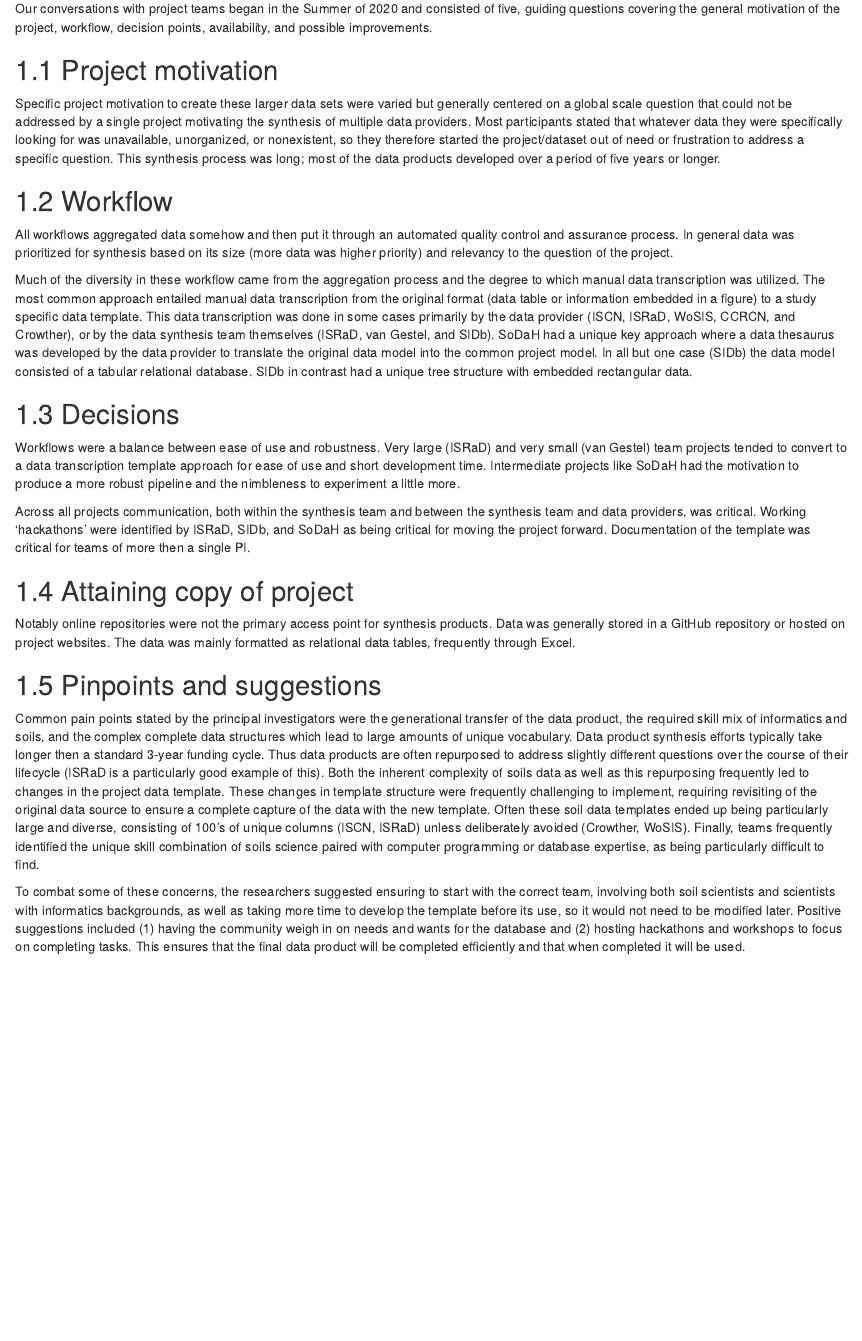
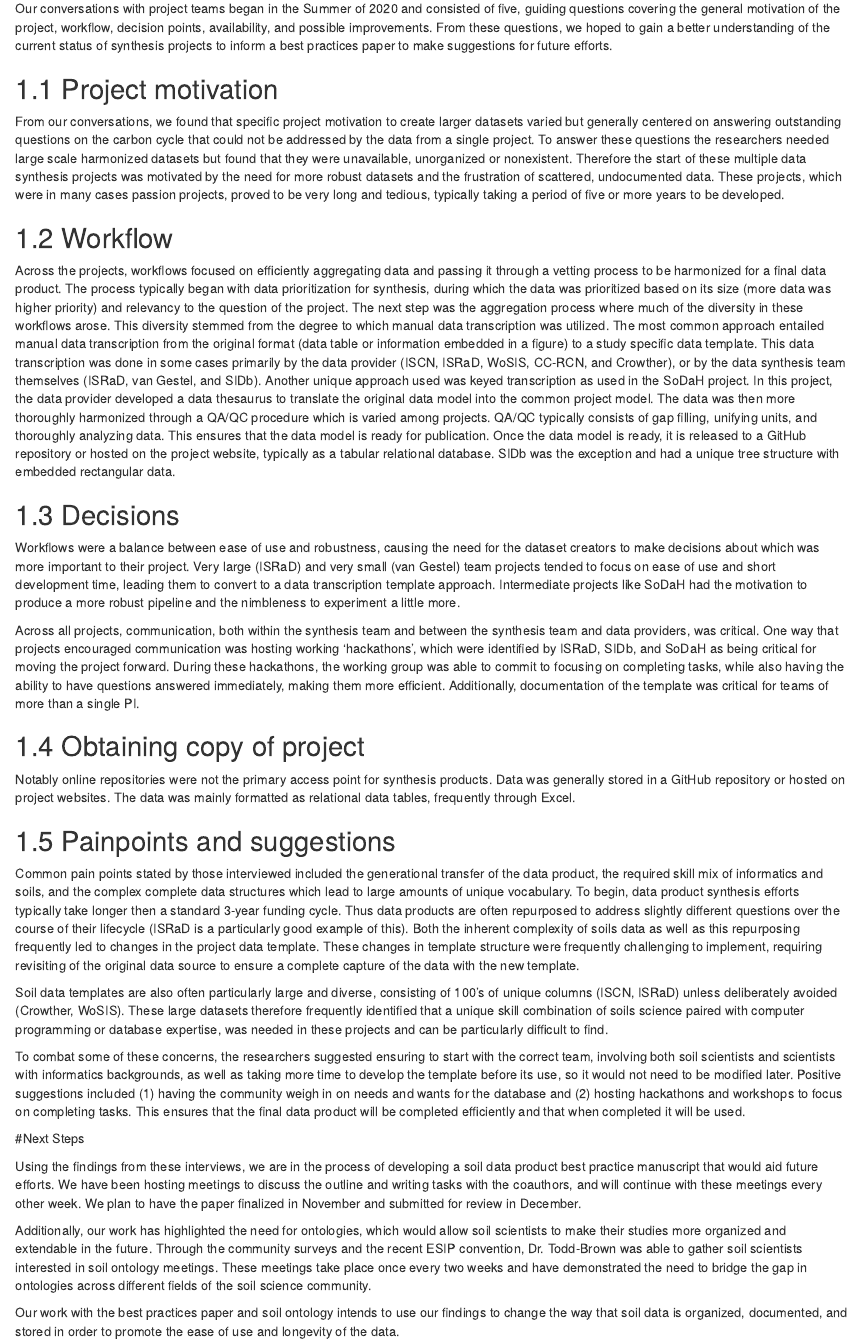
Before and after one commit to ESIPFed/soil_data_model_survey, an R Markdown document (10-interviewSummary.Rmd): the page in a window 1100 px wide, from 70 px down. Rendered offline with R 4.5, knitr and Pandoc, with nearby package versions; drawn as R Markdown's standard HTML page in place of the format the file asks for.

Commit message:
Update 10-interviewSummary.Rmd
expanding summaries and adding next steps

```diff
--- a/10-interviewSummary.Rmd
+++ b/10-interviewSummary.Rmd
@@ -1,51 +1,67 @@
 # Summary of Interviews
 
 Our conversations with project teams began in the Summer of 2020 and consisted of five, guiding questions covering the general motivation of the project, workflow, decision points, availability, and possible improvements.
+From these questions, we hoped to gain a better understanding of the current status of synthesis projects to inform a best practices paper to make suggestions for future efforts.
 
 ## Project motivation
 
-Specific project motivation to create these larger data sets were varied but generally centered on a global scale question that could not be addressed by a single project motivating the synthesis of multiple data providers.
-Most participants stated that whatever data they were specifically looking for was unavailable, unorganized, or nonexistent, so they therefore started the project/dataset out of need or frustration to address a specific question.
-This synthesis process was long; most of the data products developed over a period of five years or longer.
+From our conversations, we found that specific project motivation to create larger datasets varied but generally centered on answering outstanding questions on the carbon cycle that could not be addressed by the data from a single project.
+To answer these questions the researchers needed large scale harmonized datasets but found that they were unavailable, unorganized or nonexistent.
+Therefore the start of these multiple data synthesis projects was motivated by the need for more robust datasets and the frustration of scattered, undocumented data.
+These projects, which were in many cases passion projects, proved to be very long and tedious, typically taking a period of five or more years to be developed.
 
 ## Workflow
 
-All workflows aggregated data somehow and then put it through an automated quality control and assurance process.
-In general data was prioritized for synthesis based on its size (more data was higher priority) and relevancy to the question of the project.
-
-Much of the diversity in these workflow came from the aggregation process and the degree to which manual data transcription was utilized.
+Across the projects, workflows focused on efficiently aggregating data and passing it through a vetting process to be harmonized for a final data product.
+The process typically began with data prioritization for synthesis, during which the data was prioritized based on its size (more data was higher priority) and relevancy to the question of the project.
+The next step was the aggregation process where much of the diversity in these workflows arose.
+This diversity stemmed from the degree to which manual data transcription was utilized.
 The most common approach entailed manual data transcription from the original format (data table or information embedded in a figure) to a study specific data template.
-This data transcription was done in some cases primarily by the data provider (ISCN, ISRaD, WoSIS, CCRCN, and Crowther), or by the data synthesis team themselves (ISRaD, van Gestel, and SIDb).
-SoDaH had a unique key approach where a data thesaurus was developed by the data provider to translate the original data model into the common project model.
-In all but one case (SIDb) the data model consisted of a tabular relational database.
-SIDb in contrast had a unique tree structure with embedded rectangular data.
+This data transcription was done in some cases primarily by the data provider (ISCN, ISRaD, WoSIS, CC-RCN, and Crowther), or by the data synthesis team themselves (ISRaD, van Gestel, and SIDb).
+Another unique approach used was keyed transcription as used in the SoDaH project.
+In this project, the data provider developed a data thesaurus to translate the original data model into the common project model.
+The data was then more thoroughly harmonized through a QA/QC procedure which is varied among projects. QA/QC typically consists of gap filling, unifying units, and thoroughly analyzing data. This ensures that the data model is ready for publication.
+Once the data model is ready, it is released to a GitHub repository or hosted on the project website, typically as a tabular relational database. SIDb was the exception and had a unique tree structure with embedded rectangular data.
 
 ## Decisions
 
-Workflows were a balance between ease of use and robustness.
-Very large (ISRaD) and very small (van Gestel) team projects tended to convert to a data transcription template approach for ease of use and short development time.
-Intermediate projects like SoDaH had the motivation to produce a more robust pipeline and the nimbleness to experiment a little more.
+Workflows were a balance between ease of use and robustness, causing the need for the dataset creators to make decisions about which was more important to their project.
+Very large (ISRaD) and very small (van Gestel) team projects tended to focus on ease of use and short development time, leading them to convert to a data transcription template approach. Intermediate projects like SoDaH had the motivation to produce a more robust pipeline and the nimbleness to experiment a little more.
 
-Across all projects communication, both within the synthesis team and between the synthesis team and data providers, was critical.
-Working 'hackathons' were identified by ISRaD, SIDb, and SoDaH as being critical for moving the project forward.
-Documentation of the template was critical for teams of more then a single PI.
+Across all projects, communication, both within the synthesis team and between the synthesis team and data providers, was critical.
+One way that projects encouraged communication was hosting working ‘hackathons’, which were identified by ISRaD, SIDb, and SoDaH as being critical for moving the project forward.
+During these hackathons, the working group was able to commit to focusing on completing tasks, while also having the ability to have questions answered immediately, making them more efficient.
+Additionally, documentation of the template was critical for teams of more than a single PI.
 
-## Attaining copy of project
+## Obtaining copy of project
 
 Notably online repositories were not the primary access point for synthesis products.
 Data was generally stored in a GitHub repository or hosted on project websites.
 The data was mainly formatted as relational data tables, frequently through Excel.
 
-## Pinpoints and suggestions
+## Painpoints and suggestions
 
-Common pain points stated by the principal investigators were the generational transfer of the data product, the required skill mix of informatics and soils, and the complex complete data structures which lead to large amounts of unique vocabulary.
-Data product synthesis efforts typically take longer then a standard 3-year funding cycle.
+Common pain points stated by those interviewed included the generational transfer of the data product, the required skill mix of informatics and soils, and the complex complete data structures which lead to large amounts of unique vocabulary.
+To begin, data product synthesis efforts typically take longer then a standard 3-year funding cycle.
 Thus data products are often repurposed to address slightly different questions over the course of their lifecycle (ISRaD is a particularly good example of this).
 Both the inherent complexity of soils data as well as this repurposing frequently led to changes in the project data template.
 These changes in template structure were frequently challenging to implement, requiring revisiting of the original data source to ensure a complete capture of the data with the new template.
-Often these soil data templates ended up being particularly large and diverse, consisting of 100's of unique columns (ISCN, ISRaD) unless deliberately avoided (Crowther, WoSIS).
-Finally, teams frequently identified the unique skill combination of soils science paired with computer programming or database expertise, as being particularly difficult to find.
+
+Soil data templates are also often particularly large and diverse, consisting of 100's of unique columns (ISCN, ISRaD) unless deliberately avoided (Crowther, WoSIS).
+These large datasets therefore frequently identified that a unique skill combination of soils science paired with computer programming or database expertise, was needed in these projects and can be particularly difficult to find.
 
 To combat some of these concerns, the researchers suggested ensuring to start with the correct team, involving both soil scientists and scientists with informatics backgrounds, as well as taking more time to develop the template before its use, so it would not need to be modified later.
 Positive suggestions included (1) having the community weigh in on needs and wants for the database and (2) hosting hackathons and workshops to focus on completing tasks.
 This ensures that the final data product will be completed efficiently and that when completed it will be used.
+
+#Next Steps
+
+Using the findings from these interviews, we are in the process of developing a soil data product best practice manuscript that would aid future efforts.
+We have been hosting meetings to discuss the outline and writing tasks with the coauthors, and will continue with these meetings every other week.
+We plan to have the paper finalized in November and submitted for review in December.
+
+Additionally, our work has highlighted the need for ontologies, which would allow soil scientists to make their studies more organized and extendable in the future.
+Through the community surveys and the recent ESIP convention, Dr. Todd-Brown was able to gather soil scientists interested in soil ontology meetings.
+These meetings take place once every two weeks and have demonstrated the need to bridge the gap in ontologies across different fields of the soil science community.
+
+Our work with the best practices paper and soil ontology intends to use our findings to change the way that soil data is organized, documented, and stored in order to promote the ease of use and longevity of the data.
```
